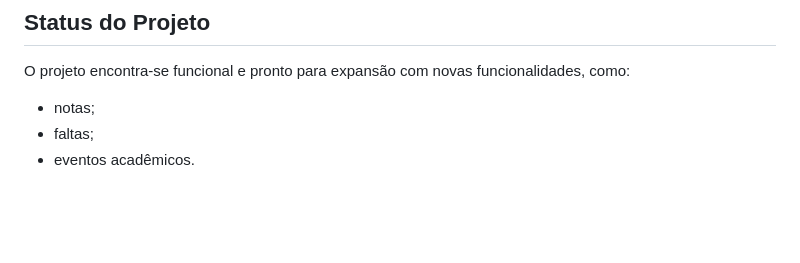
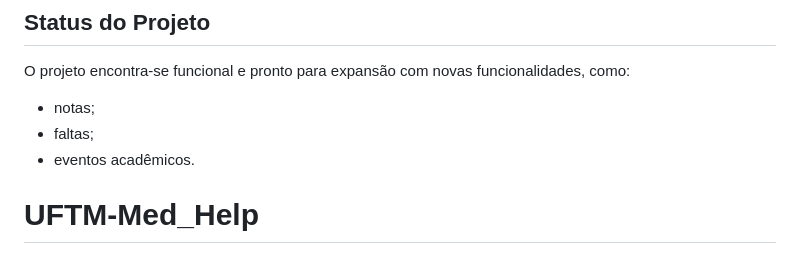
Before and after one commit to MateusFlausino/UFTM-Med_Help, a Markdown page: README.md, the part around the change. GitHub-like rendering; blank space fills up the shorter version.

Commit message:
primeiro commit

```diff
--- a/README.md
+++ b/README.md
@@ -170,3 +170,4 @@ O projeto encontra-se funcional e pronto para expansão com novas funcionalidade
 - notas;
 - faltas;
 - eventos acadêmicos.
+# UFTM-Med_Help
```
